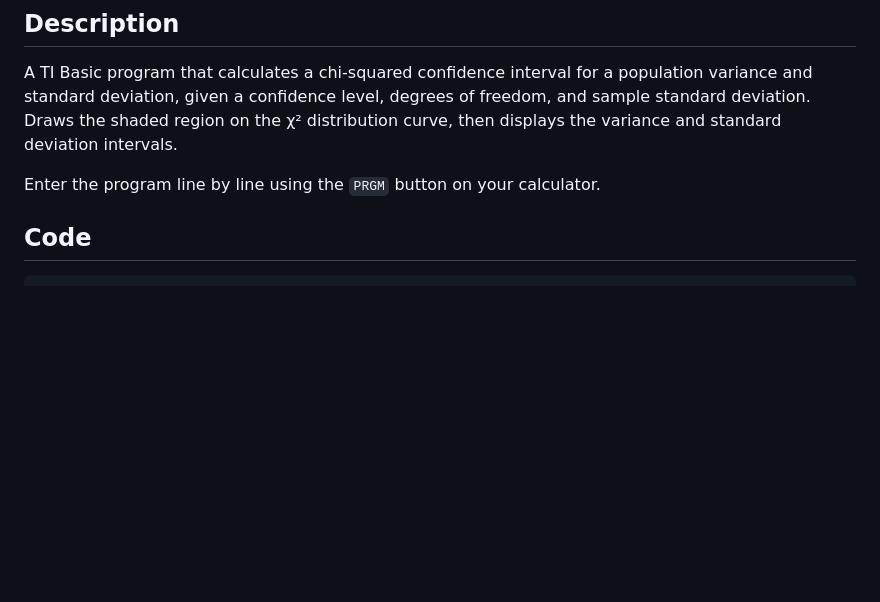
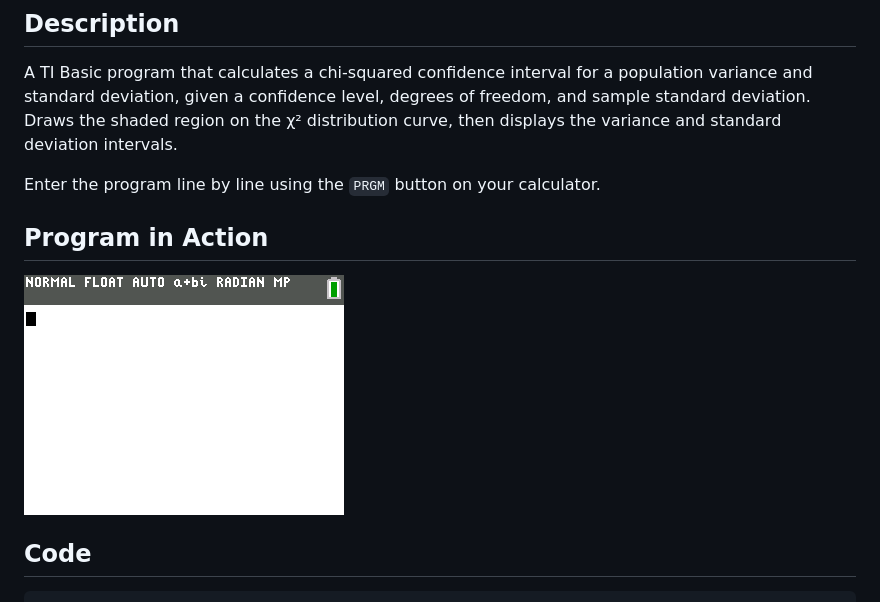
Before and after one commit to Logarhythmic/ti_calc_programs, a Markdown page: ti_basic/CHINTER.md, the part around the change. Rendered like a GitHub page; pictures changed too: images/chinter.gif (added); blank space fills up the shorter version.

Commit message:
added images for chinter and invt

```diff
--- a/ti_basic/CHINTER.md
+++ b/ti_basic/CHINTER.md
@@ -5,6 +5,10 @@
 A TI Basic program that calculates a chi-squared confidence interval for a population variance and standard deviation, given a confidence level, degrees of freedom, and sample standard deviation. Draws the shaded region on the χ² distribution curve, then displays the variance and standard deviation intervals.
 
 Enter the program line by line using the `PRGM` button on your calculator.
+
+## Program in Action
+
+![CHINTER running on the calculator](../images/chinter.gif)
 
 ## Code
 
```
Also changed, not shown: ti_basic/INVT.md (+4 -0 lines), images/invt.gif (added).
